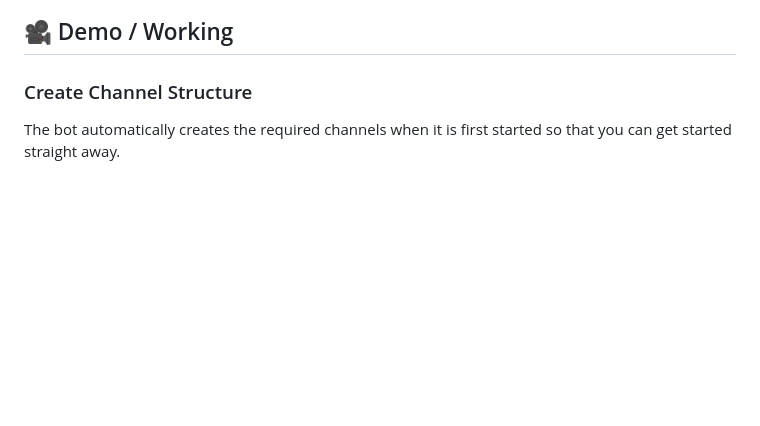
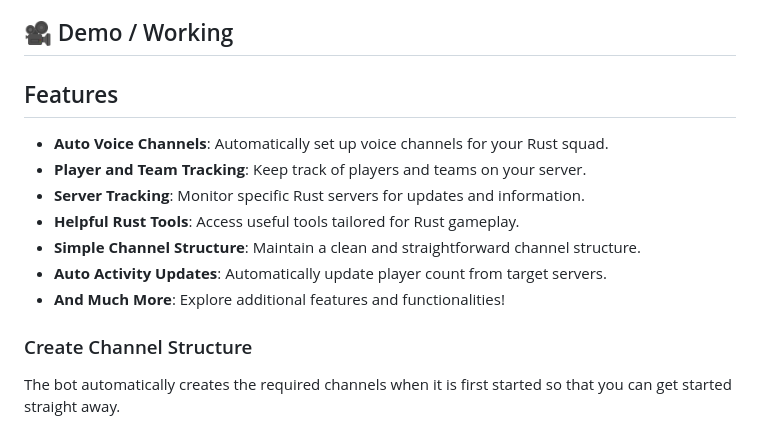
Before and after one commit to NapoII/Discord_Rust_Team_Bot, a Markdown page: README.md, the part around the change. Drawn GitHub-style; blank space fills up the shorter version.

```diff
--- a/README.md
+++ b/README.md
@@ -9,6 +9,15 @@ The Discord Rust Team Bot is your ultimate companion for Rust teams! 🎉🎮 It
 + [Buy me a coffee](#coffee)
 + [LICENSE](#LICENSE)
 ## 🎥 Demo / Working <a name = "demo"></a>
+
+## Features
+- **Auto Voice Channels**: Automatically set up voice channels for your Rust squad.
+- **Player and Team Tracking**: Keep track of players and teams on your server.
+- **Server Tracking**: Monitor specific Rust servers for updates and information.
+- **Helpful Rust Tools**: Access useful tools tailored for Rust gameplay.
+- **Simple Channel Structure**: Maintain a clean and straightforward channel structure.
+- **Auto Activity Updates**: Automatically update player count from target servers.
+- **And Much More**: Explore additional features and functionalities!
 ### Create Channel Structure <a name = "Structure"></a>
 The bot automatically creates the required channels when it is first started so that you can get started straight away.
 
```
